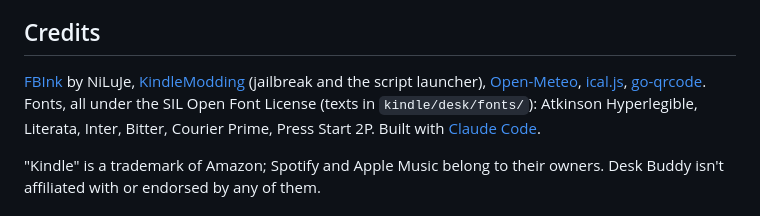
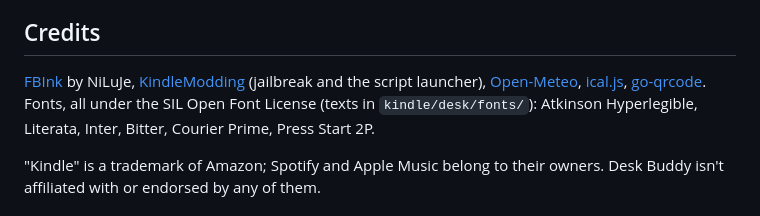
Before and after one commit to MantasEitk/desk-buddy, a Markdown page: README.md, the part around the change. Drawn GitHub-style.

Commit message:
README: trim the credits line

```diff
--- a/README.md
+++ b/README.md
@@ -134,7 +134,7 @@ Two things leave your network on purpose: the weather asks [Open-Meteo](https://
 
 ## Credits
 
-[FBInk](https://github.com/NiLuJe/FBInk) by NiLuJe, [KindleModding](https://kindlemodding.org) (jailbreak and the script launcher), [Open-Meteo](https://open-meteo.com), [ical.js](https://github.com/kewisch/ical.js), [go-qrcode](https://github.com/skip2/go-qrcode). Fonts, all under the SIL Open Font License (texts in `kindle/desk/fonts/`): Atkinson Hyperlegible, Literata, Inter, Bitter, Courier Prime, Press Start 2P. Built with [Claude Code](https://claude.com/claude-code).
+[FBInk](https://github.com/NiLuJe/FBInk) by NiLuJe, [KindleModding](https://kindlemodding.org) (jailbreak and the script launcher), [Open-Meteo](https://open-meteo.com), [ical.js](https://github.com/kewisch/ical.js), [go-qrcode](https://github.com/skip2/go-qrcode). Fonts, all under the SIL Open Font License (texts in `kindle/desk/fonts/`): Atkinson Hyperlegible, Literata, Inter, Bitter, Courier Prime, Press Start 2P.
 
 "Kindle" is a trademark of Amazon; Spotify and Apple Music belong to their owners. Desk Buddy isn't affiliated with or endorsed by any of them.
 
```
